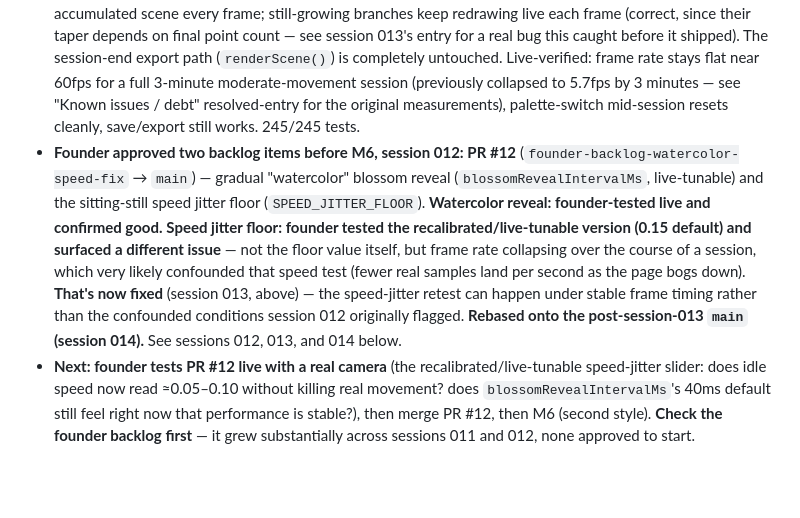
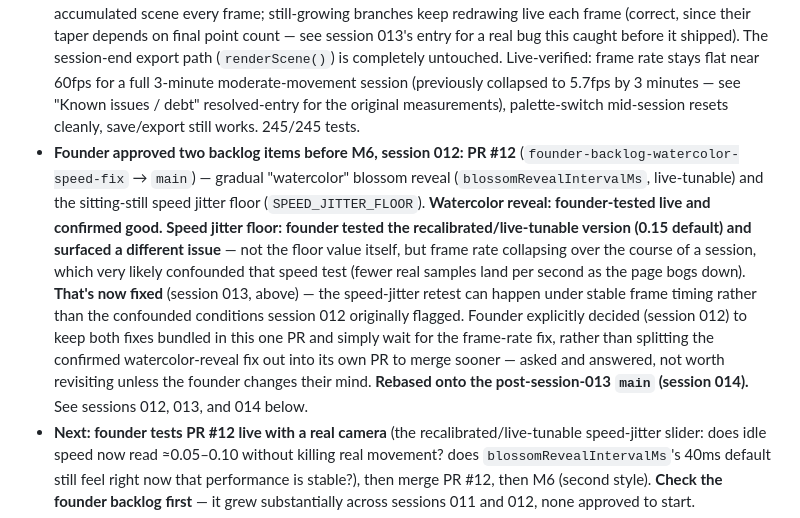
Before and after one commit to stephaniegracefarah/MoveScape-V1, a Markdown page: docs/HANDOFF.md, the part around the change. GitHub-like rendering; blank space fills up the shorter version.

Commit message:
Handoff: make PR #12's do-not-merge-yet status explicit
Co-Authored-By: Claude Sonnet 5 <noreply@anthropic.com>

```diff
--- a/docs/HANDOFF.md
+++ b/docs/HANDOFF.md
@@ -17,7 +17,7 @@ Rules for the coordinator writing entries: newest session on top; be specific en
 - **Works right now:** M0-M4 all live on `main` — webcam adapter, seed/world layer, fixed-timestep engine, compositor (strokes/paper-ground), and the rebuilt Botanical. The M4x tuning panel (PR #5/#6, plus the rebuild-branch field-set update) is merged and available in dev builds for live retuning.
 - **M5 (Sessions and Saving): DONE, all three stages merged, session 011.** Plan approved by the founder: three stages, one PR per stage. **Stage 1 merged** (PR #9: recipe persistence to IndexedDB + export/import, session-level parameter derivation feeding Botanical). **Stage 2 merged** (PR #10: the expanding canvas — see the "Open deviations" entry below for the portrait-crop pause). **Stage 3 merged** (PR #11, merge commit `b25b195`): the growth-plateau fix (seamless successor foreground systems), session start/end UI with an explicit Finish → Save/Discard flow, recipe-backup export/import wiring, the `sessionIndex`-hardcoded-to-0 bug fix (`nextSessionIndexFor`), and a fix for `branch.tipX`/`blossom.x` being wrongly clamped to `[0,1]` since the original M4 build, which capped all growth at world x=1 no matter how wide the Scroll's canvas grew (found by the founder's own live review of PR #11's rendered output — see session 011's full entry for the diagnosis). Style picker was explicitly descoped by the founder for this stage — see "Open deviations" below. Founder reviewed real saved-piece renders after the fix and confirmed the growth-plateau hand-offs read well visually ("beads on a wire" rhythm, matches the reference aesthetic).
 - **Frame-rate collapse: FIXED and MERGED (session 013, PR #13, merge commit `b7130eb`).** An opt-in incremental `LiveCompositor` (`src/compositor/live-compositor.ts`) bakes finished (mature) Botanical geometry onto persistent per-depth-bucket canvases exactly once instead of redrawing the whole accumulated scene every frame; still-growing branches keep redrawing live each frame (correct, since their taper depends on final point count — see session 013's entry for a real bug this caught before it shipped). The session-end export path (`renderScene()`) is completely untouched. Live-verified: frame rate stays flat near 60fps for a full 3-minute moderate-movement session (previously collapsed to 5.7fps by 3 minutes — see "Known issues / debt" resolved-entry for the original measurements), palette-switch mid-session resets cleanly, save/export still works. 245/245 tests.
-- **Founder approved two backlog items before M6, session 012: PR #12** (`founder-backlog-watercolor-speed-fix` → `main`) — gradual "watercolor" blossom reveal (`blossomRevealIntervalMs`, live-tunable) and the sitting-still speed jitter floor (`SPEED_JITTER_FLOOR`). **Watercolor reveal: founder-tested live and confirmed good.** **Speed jitter floor: founder tested the recalibrated/live-tunable version (0.15 default) and surfaced a different issue** — not the floor value itself, but frame rate collapsing over the course of a session, which very likely confounded that speed test (fewer real samples land per second as the page bogs down). **That's now fixed** (session 013, above) — the speed-jitter retest can happen under stable frame timing rather than the confounded conditions session 012 originally flagged. **Rebased onto the post-session-013 `main` (session 014).** See sessions 012, 013, and 014 below.
+- **Founder approved two backlog items before M6, session 012: PR #12** (`founder-backlog-watercolor-speed-fix` → `main`) — gradual "watercolor" blossom reveal (`blossomRevealIntervalMs`, live-tunable) and the sitting-still speed jitter floor (`SPEED_JITTER_FLOOR`). **Watercolor reveal: founder-tested live and confirmed good.** **Speed jitter floor: founder tested the recalibrated/live-tunable version (0.15 default) and surfaced a different issue** — not the floor value itself, but frame rate collapsing over the course of a session, which very likely confounded that speed test (fewer real samples land per second as the page bogs down). **That's now fixed** (session 013, above) — the speed-jitter retest can happen under stable frame timing rather than the confounded conditions session 012 originally flagged. Founder explicitly decided (session 012) to keep both fixes bundled in this one PR and simply wait for the frame-rate fix, rather than splitting the confirmed watercolor-reveal fix out into its own PR to merge sooner — asked and answered, not worth revisiting unless the founder changes their mind. **Rebased onto the post-session-013 `main` (session 014).** See sessions 012, 013, and 014 below.
 - **Next: founder tests PR #12 live with a real camera** (the recalibrated/live-tunable speed-jitter slider: does idle speed now read ≈0.05–0.10 without killing real movement? does `blossomRevealIntervalMs`'s 40ms default still feel right now that performance is stable?), then merge PR #12, then M6 (second style). **Check the founder backlog first** — it grew substantially across sessions 011 and 012, none approved to start.
 - **Run:** `npm install`, then `npm run dev` (webcam needs a browser + camera; "Use sliders" and "Show tuning panel" appear in dev builds only)
 - **Test:** `npm test` (also `npm run lint`, `npm run typecheck`, `npm run build`)
```
